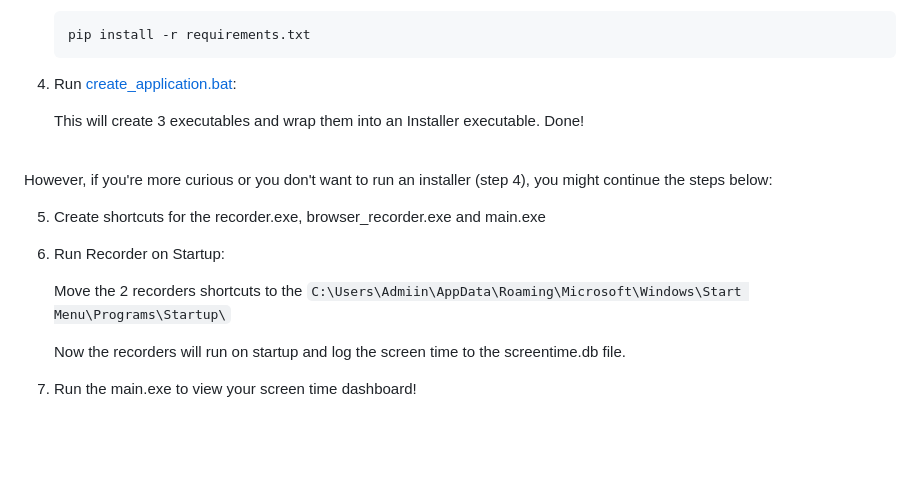
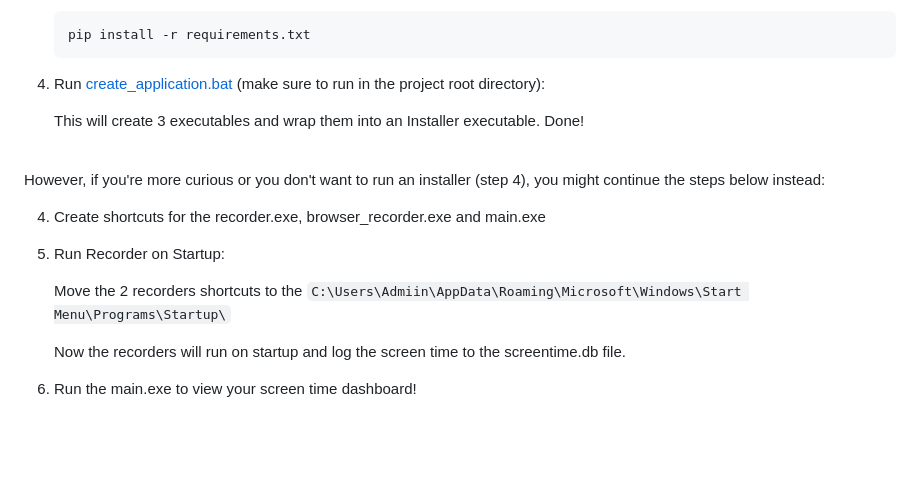
Before and after one commit to Ali-Homany/Desktop_Screen_Time_Tracker, a Markdown page: README.md, the part around the change printed below. GitHub-like rendering.

````diff
--- a/README.md
+++ b/README.md
@@ -140,23 +97,24 @@ In order to re-create the Installer executable from the code yourself, kindly fo
     ```
     pip install -r requirements.txt
     ```
-4. Run [create_application.bat](./deploy/create_application.bat):
+
+4. Run [create_application.bat](./deploy/create_application.bat) (make sure to run in the project root directory):
 
     This will create 3 executables and wrap them into an Installer executable. Done!
 
 <br>
 
-However, if you're more curious or you don't want to run an installer (step 4), you might continue the steps below:
+However, if you're more curious or you don't want to run an installer (step 4), you might continue the steps below instead:
 
-5. Create shortcuts for the recorder.exe, browser_recorder.exe and main.exe
+4. Create shortcuts for the recorder.exe, browser_recorder.exe and main.exe
 
-6. Run Recorder on Startup:
+5. Run Recorder on Startup:
 
     Move the 2 recorders shortcuts to the `C:\Users\Admiin\AppData\Roaming\Microsoft\Windows\Start Menu\Programs\Startup\`
 
     Now the recorders will run on startup and log the screen time to the screentime.db file.
 
-7. Run the main.exe to view your screen time dashboard!
+6. Run the main.exe to view your screen time dashboard!
 
 <br><br>
 ## Get Involved!
````
Also changed, not shown: other parts of README.md (+16 -59 lines), assets/dashboard4.png (added).
